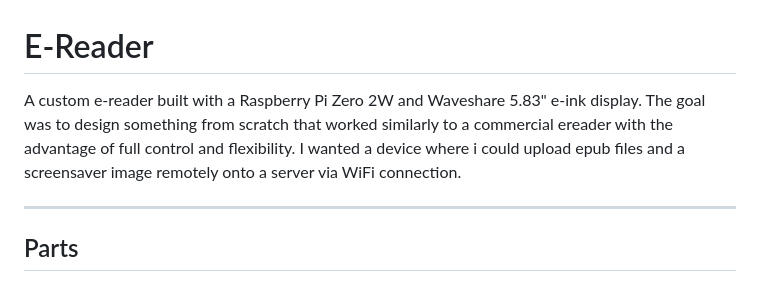
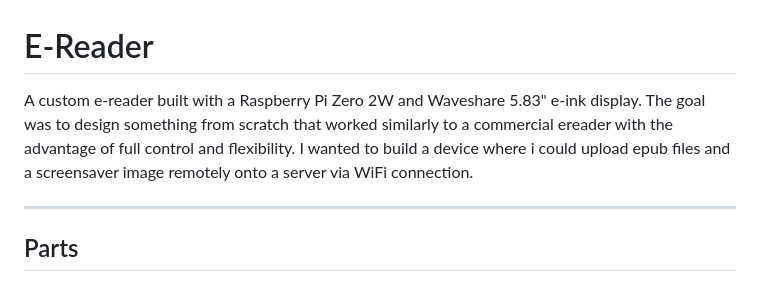
Before and after one commit to zunairah-khan/e-reader, a Markdown page: README.md, the part around the change. Drawn GitHub-style.

```diff
--- a/README.md
+++ b/README.md
@@ -1,6 +1,6 @@
 # E-Reader
 
-A custom e-reader built with a Raspberry Pi Zero 2W and Waveshare 5.83" e-ink display. The goal was to design something from scratch that worked similarly to a commercial ereader with the advantage of full control and flexibility. I wanted a device where i could upload epub files and a screensaver image remotely onto a server via WiFi connection.
+A custom e-reader built with a Raspberry Pi Zero 2W and Waveshare 5.83" e-ink display. The goal was to design something from scratch that worked similarly to a commercial ereader with the advantage of full control and flexibility. I wanted to build a device where i could upload epub files and a screensaver image remotely onto a server via WiFi connection.
 
 ---
 
```
